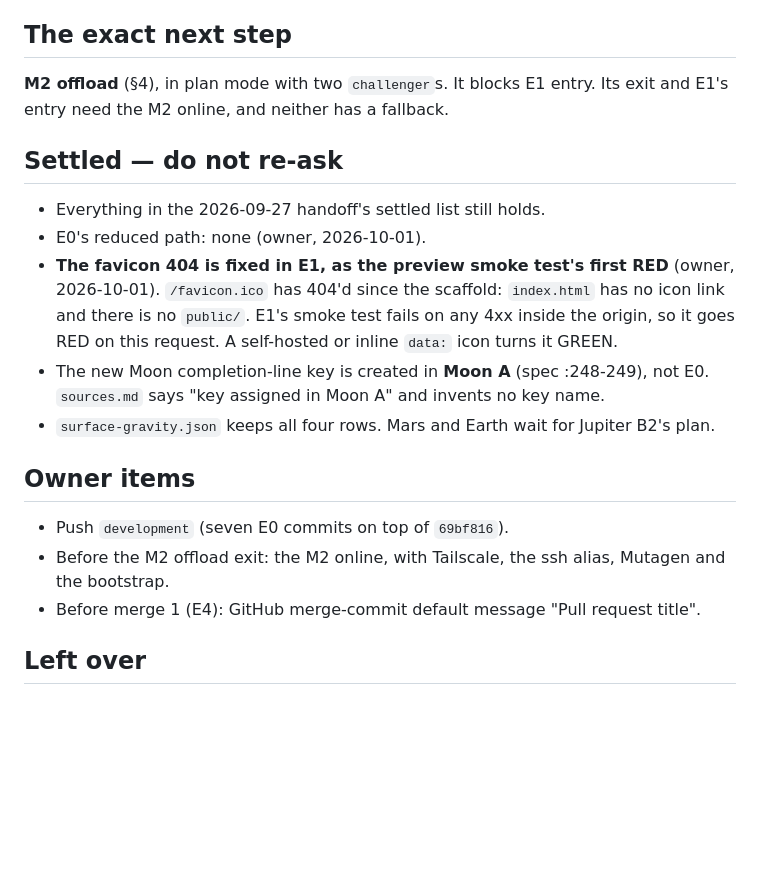
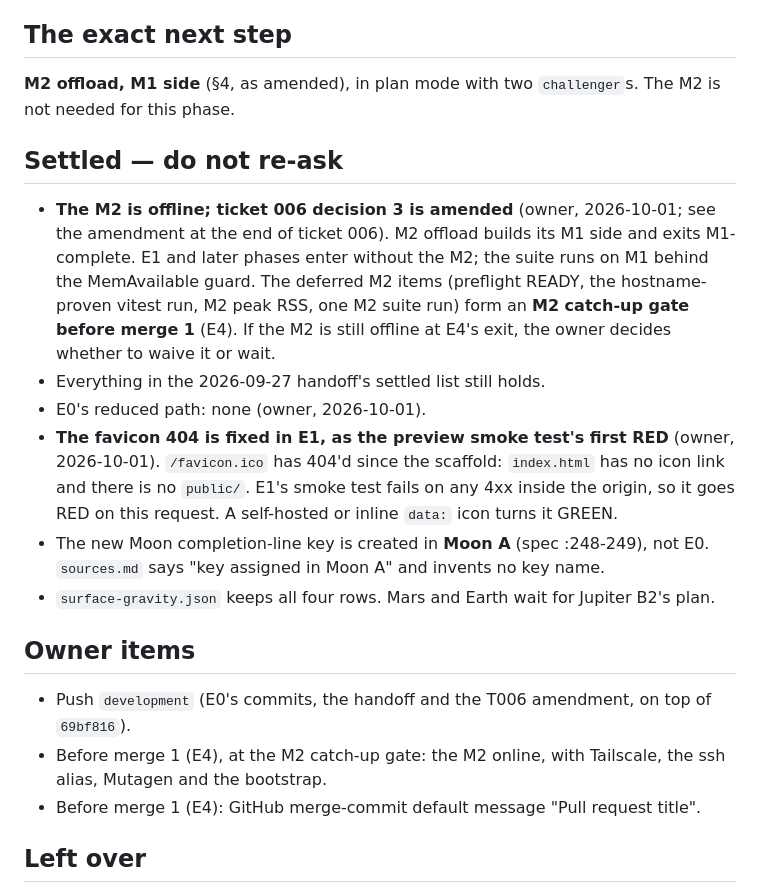
Before and after one commit to BDAVIDOV91/narrative-adventure, a Markdown page: docs/handoffs/2026-10-01-session-handoff.md, the part around the change. Rendered like a GitHub page; blank space fills up the shorter version.

```diff
--- a/docs/handoffs/2026-10-01-session-handoff.md
+++ b/docs/handoffs/2026-10-01-session-handoff.md
@@ -34,11 +34,15 @@ The plan was challenged twice. Both challengers returned revise, and the fixes w
 
 ## The exact next step
 
-**M2 offload** (§4), in plan mode with two `challenger`s. It blocks E1 entry. Its exit and E1's entry need the M2
-online, and neither has a fallback.
+**M2 offload, M1 side** (§4, as amended), in plan mode with two `challenger`s. The M2 is not needed for this phase.
 
 ## Settled — do not re-ask
 
+- **The M2 is offline; ticket 006 decision 3 is amended** (owner, 2026-10-01; see the amendment at the end of ticket
+  006). M2 offload builds its M1 side and exits M1-complete. E1 and later phases enter without the M2; the suite runs
+  on M1 behind the MemAvailable guard. The deferred M2 items (preflight READY, the hostname-proven vitest run, M2 peak
+  RSS, one M2 suite run) form an **M2 catch-up gate before merge 1** (E4). If the M2 is still offline at E4's exit,
+  the owner decides whether to waive it or wait.
 - Everything in the 2026-09-27 handoff's settled list still holds.
 - E0's reduced path: none (owner, 2026-10-01).
 - **The favicon 404 is fixed in E1, as the preview smoke test's first RED** (owner, 2026-10-01). `/favicon.ico` has
@@ -50,8 +54,8 @@ online, and neither has a fallback.
 
 ## Owner items
 
-- Push `development` (seven E0 commits on top of `69bf816`).
-- Before the M2 offload exit: the M2 online, with Tailscale, the ssh alias, Mutagen and the bootstrap.
+- Push `development` (E0's commits, the handoff and the T006 amendment, on top of `69bf816`).
+- Before merge 1 (E4), at the M2 catch-up gate: the M2 online, with Tailscale, the ssh alias, Mutagen and the bootstrap.
 - Before merge 1 (E4): GitHub merge-commit default message "Pull request title".
 
 ## Left over
```
Also changed, not shown: docs/design/v1-build-spec.md (+13 -10 lines), 1 other file.
